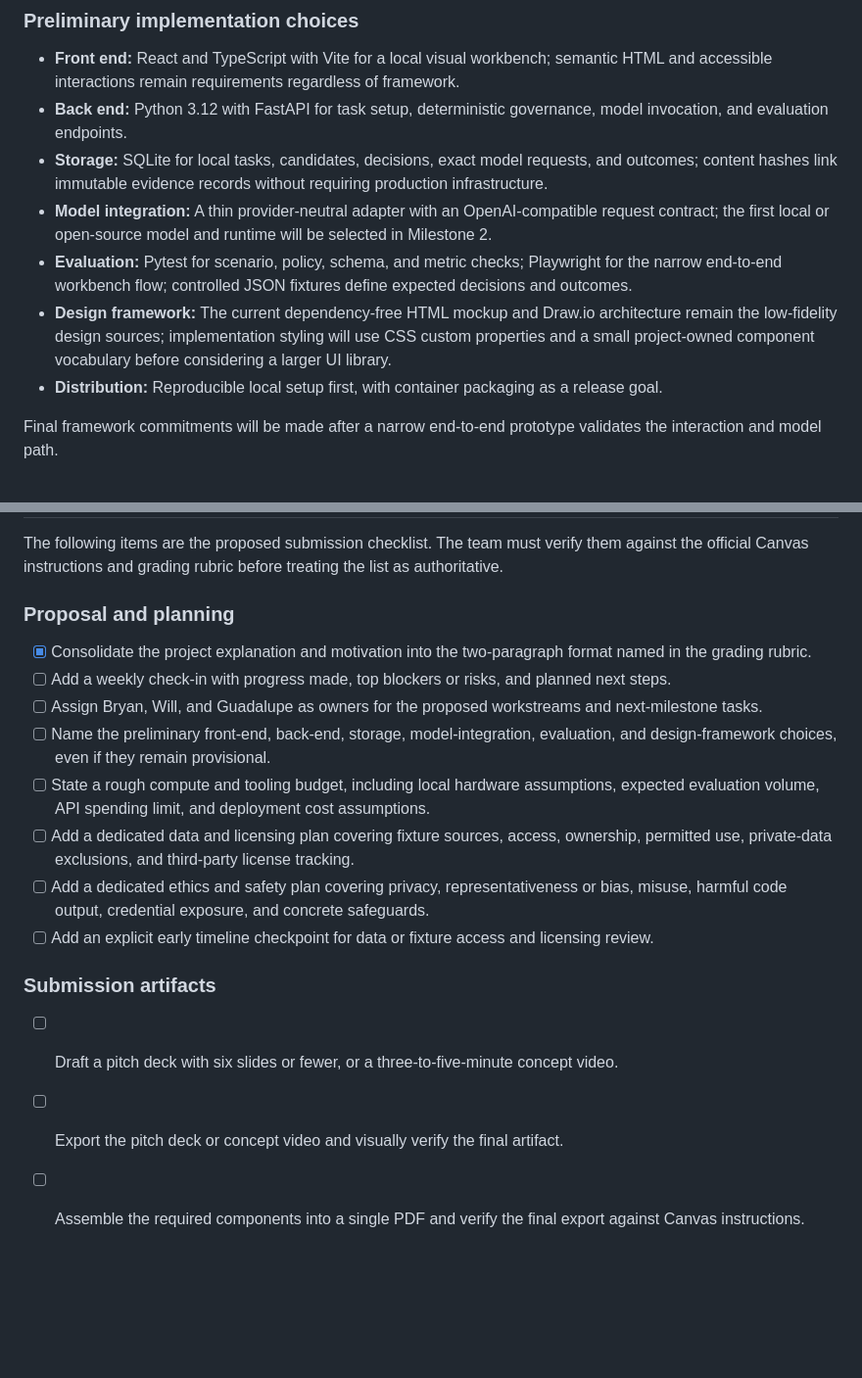
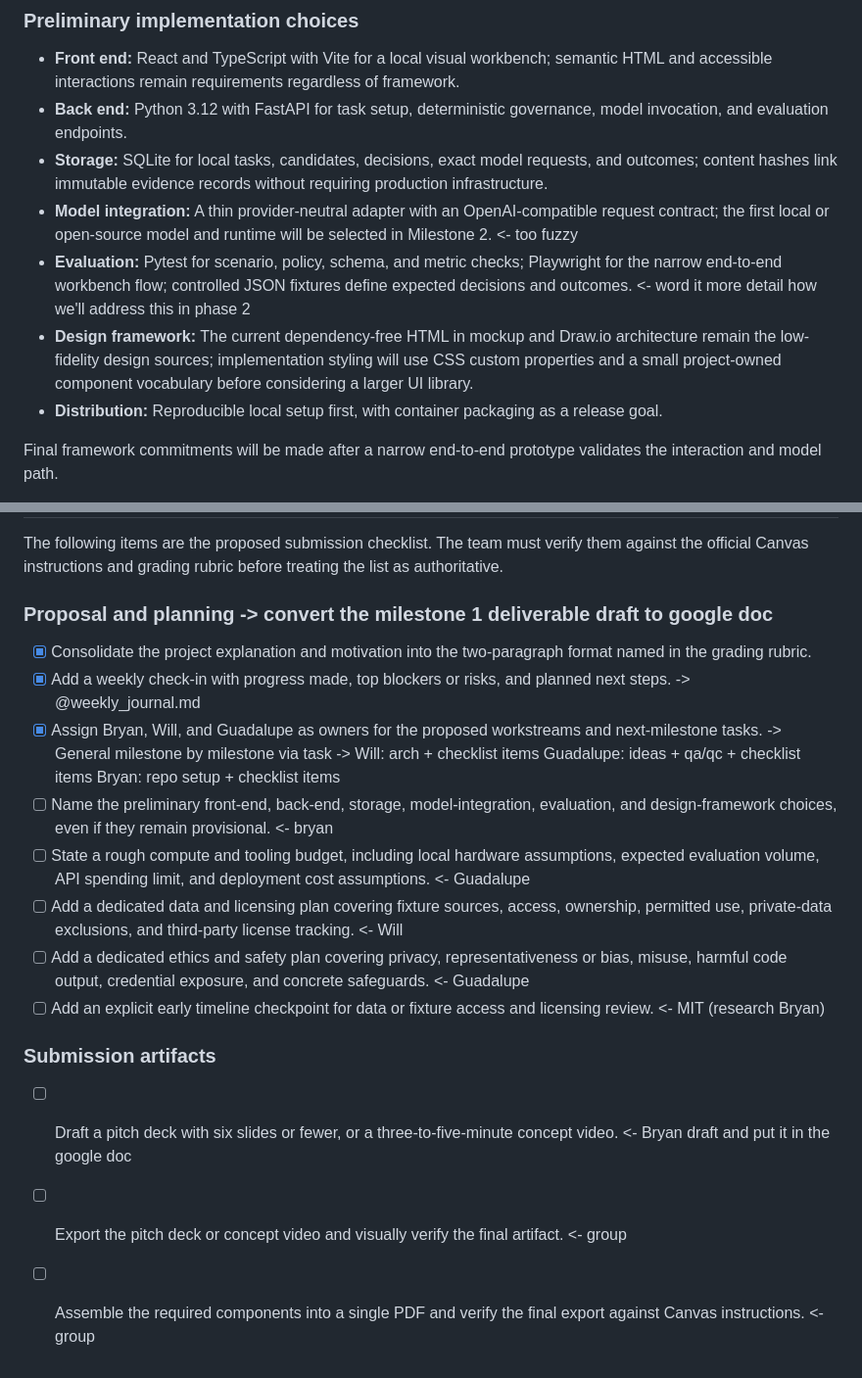
Before and after one commit to BryanDYang/agent-accountability-lab, a Markdown page: docs/milestone_1/project_proposal.md, 2 parts joined by grey strips. Shown at 98% size. GitHub-like rendering; blank space fills up the shorter version.

Commit message:
edit: project_proposal -> based on our teams meeting

```diff
--- a/docs/milestone_1/project_proposal.md
+++ b/docs/milestone_1/project_proposal.md
@@ -211,9 +211,9 @@ Token reduction alone will not count as success. It must be interpreted alongsid
 - **Front end:** React and TypeScript with Vite for a local visual workbench; semantic HTML and accessible interactions remain requirements regardless of framework.
 - **Back end:** Python 3.12 with FastAPI for task setup, deterministic governance, model invocation, and evaluation endpoints.
 - **Storage:** SQLite for local tasks, candidates, decisions, exact model requests, and outcomes; content hashes link immutable evidence records without requiring production infrastructure.
-- **Model integration:** A thin provider-neutral adapter with an OpenAI-compatible request contract; the first local or open-source model and runtime will be selected in Milestone 2.
-- **Evaluation:** Pytest for scenario, policy, schema, and metric checks; Playwright for the narrow end-to-end workbench flow; controlled JSON fixtures define expected decisions and outcomes.
-- **Design framework:** The current dependency-free HTML mockup and Draw.io architecture remain the low-fidelity design sources; implementation styling will use CSS custom properties and a small project-owned component vocabulary before considering a larger UI library.
+- **Model integration:** A thin provider-neutral adapter with an OpenAI-compatible request contract; the first local or open-source model and runtime will be selected in Milestone 2. <- too fuzzy
+- **Evaluation:** Pytest for scenario, policy, schema, and metric checks; Playwright for the narrow end-to-end workbench flow; controlled JSON fixtures define expected decisions and outcomes. <- word it more detail how we'll address this in phase 2
+- **Design framework:** The current dependency-free HTML  in mockup and Draw.io architecture remain the low-fidelity design sources; implementation styling will use CSS custom properties and a small project-owned component vocabulary before considering a larger UI library.
 - **Distribution:** Reproducible local setup first, with container packaging as a release goal.
 
 Final framework commitments will be made after a narrow end-to-end prototype validates the interaction and model path.
@@ -369,19 +369,19 @@ The team requests feedback on:
 
 The following items are the proposed submission checklist. The team must verify them against the official Canvas instructions and grading rubric before treating the list as authoritative.
 
-### Proposal and planning
+### Proposal and planning -> convert the milestone 1 deliverable draft to google doc
 
 - [X] Consolidate the project explanation and motivation into the two-paragraph format named in the grading rubric.
-- [ ] Add a weekly check-in with progress made, top blockers or risks, and planned next steps.
-- [ ] Assign Bryan, Will, and Guadalupe as owners for the proposed workstreams and next-milestone tasks.
-- [ ] Name the preliminary front-end, back-end, storage, model-integration, evaluation, and design-framework choices, even if they remain provisional.
-- [ ] State a rough compute and tooling budget, including local hardware assumptions, expected evaluation volume, API spending limit, and deployment cost assumptions.
-- [ ] Add a dedicated data and licensing plan covering fixture sources, access, ownership, permitted use, private-data exclusions, and third-party license tracking.
-- [ ] Add a dedicated ethics and safety plan covering privacy, representativeness or bias, misuse, harmful code output, credential exposure, and concrete safeguards.
-- [ ] Add an explicit early timeline checkpoint for data or fixture access and licensing review.
+- [X] Add a weekly check-in with progress made, top blockers or risks, and planned next steps. -> @weekly_journal.md
+- [X] Assign Bryan, Will, and Guadalupe as owners for the proposed workstreams and next-milestone tasks. -> General milestone by milestone via task -> Will: arch + checklist items Guadalupe: ideas + qa/qc + checklist items Bryan: repo setup + checklist items
+- [ ] Name the preliminary front-end, back-end, storage, model-integration, evaluation, and design-framework choices, even if they remain provisional. <- bryan
+- [ ] State a rough compute and tooling budget, including local hardware assumptions, expected evaluation volume, API spending limit, and deployment cost assumptions. <- Guadalupe
+- [ ] Add a dedicated data and licensing plan covering fixture sources, access, ownership, permitted use, private-data exclusions, and third-party license tracking. <- Will
+- [ ] Add a dedicated ethics and safety plan covering privacy, representativeness or bias, misuse, harmful code output, credential exposure, and concrete safeguards.  <- Guadalupe
+- [ ] Add an explicit early timeline checkpoint for data or fixture access and licensing review. <- MIT (research Bryan)
 
 ### Submission artifacts
 
-- [ ] Draft a pitch deck with six slides or fewer, or a three-to-five-minute concept video.
-- [ ] Export the pitch deck or concept video and visually verify the final artifact.
-- [ ] Assemble the required components into a single PDF and verify the final export against Canvas instructions.
+- [ ] Draft a pitch deck with six slides or fewer, or a three-to-five-minute concept video. <- Bryan draft and put it in the google doc
+- [ ] Export the pitch deck or concept video and visually verify the final artifact. <- group
+- [ ] Assemble the required components into a single PDF and verify the final export against Canvas instructions. <- group
```
